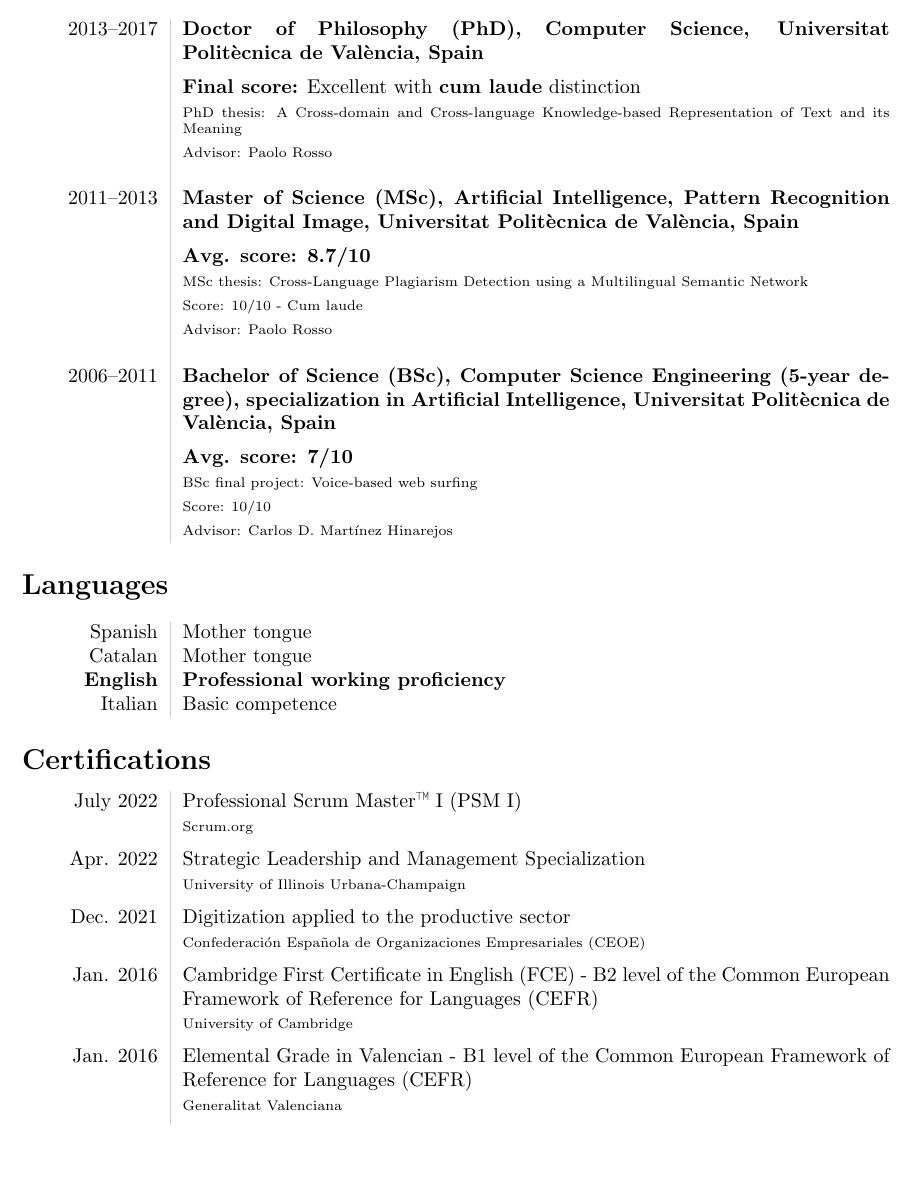
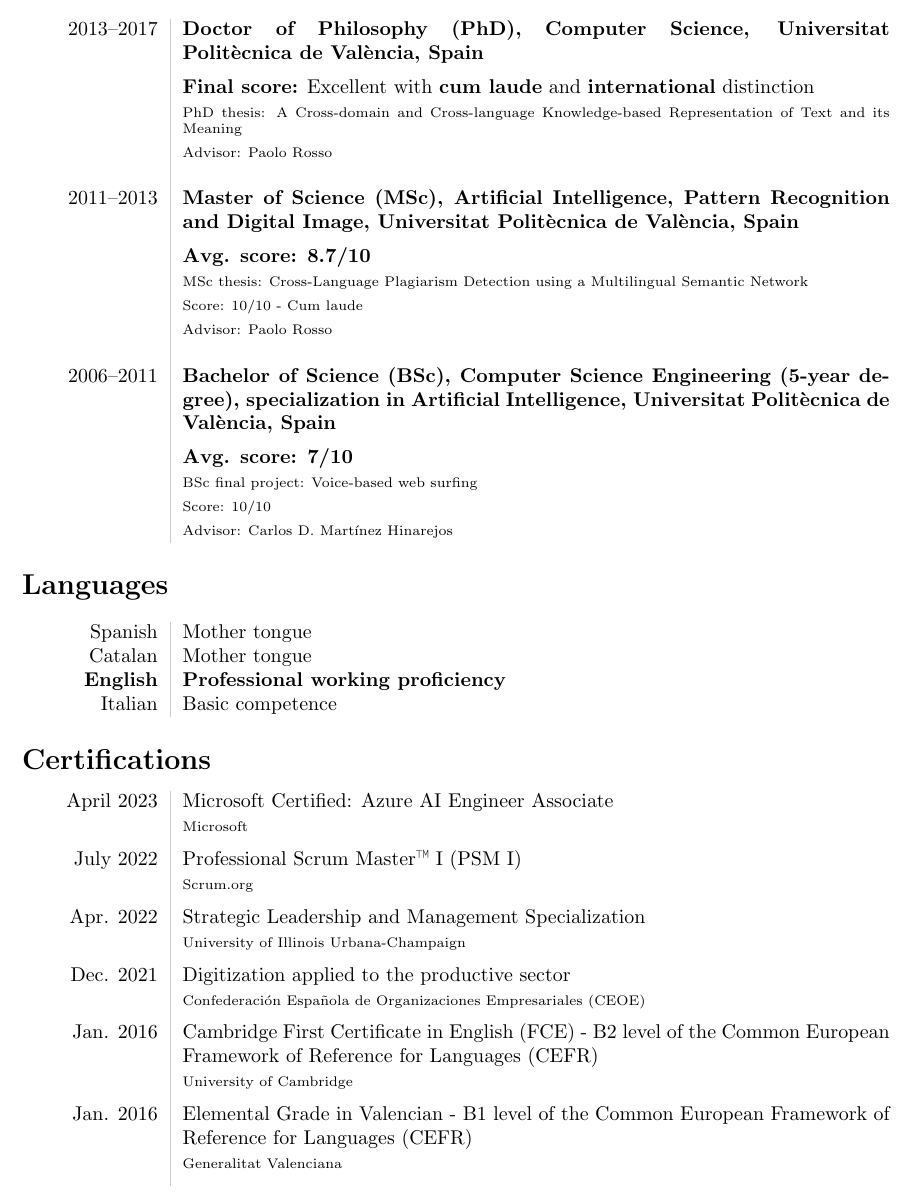
Before and after one commit to neosyon/CV_latex, a LaTeX CV (curriculum_vitae.tex): part of page 3 of 9, cut so that both start at the same text, the shorter picture padded with empty space. Compiled offline with pdfLaTeX.

Commit message:
Updates from Overleaf

```diff
--- a/curriculum_vitae.tex
+++ b/curriculum_vitae.tex
@@ -119,7 +119,7 @@ applied to the needs of the Enterprise 2.0.}\\&\\
 \section*{Education}
 \begin{tabular}{L!{\VRule}R}
 	2013--2017 &{\bf Doctor of Philosophy (PhD), Computer Science, Universitat Polit{\`e}cnica de Val{\`e}ncia, Spain}\vspace{5pt}\\
-	&\textbf{Final score:} Excellent  with \textbf{cum laude} distinction\\
+	&\textbf{Final score:} Excellent  with \textbf{cum laude} and \textbf{international} distinction\\
 	&\scriptsize{PhD thesis: A Cross-domain and Cross-language Knowledge-based Representation of Text and its Meaning}\\
 	&\scriptsize{Advisor: Paolo Rosso}\\
 	&\\
@@ -189,6 +189,8 @@ Italian&Basic competence\\
 
 \section*{Certifications}
 \begin{tabular}{L!{\VRule}R}
+		April 2023 & \href{https://www.credly.com/badges/ae00ee42-a102-427f-878d-7ac2fd4897a6/linked_in_profile}{Microsoft Certified: Azure AI Engineer Associate}\\
+		&\scriptsize{Microsoft} \vspace{5pt}\\
 		July 2022 & \href{https://www.credly.com/badges/bf5db928-9f06-4bf7-8564-8f7cc02066de?source=linked_in_profile}{Professional Scrum Master™ I (PSM I)}\\
 		&\scriptsize{Scrum.org} \vspace{5pt}\\
 		Apr. 2022 & \href{https://www.coursera.org/account/accomplishments/specialization/certificate/X4K5KTD6P9CH}{Strategic Leadership and Management Specialization}\\
@@ -199,9 +201,12 @@ Italian&Basic competence\\
 		&\scriptsize{University of Cambridge} \vspace{5pt}\\
 		Jan. 2016 & Elemental Grade in Valencian - B1 level of the Common European Framework of Reference for Languages (CEFR)\\
 		&\scriptsize{Generalitat Valenciana} \vspace{5pt}\\
+\end{tabular}
+
+\begin{tabular}{L!{\VRule}R}
 		Dec. 2015 & Occupational safety: laboratory researcher profile (register number: 15/45480)\\
 		&\scriptsize{Universitat Polit{\`e}cnica de Val{\`e}ncia} \vspace{5pt}\\
-	\end{tabular}
+\end{tabular}
 
 \section*{Courses}
 \begin{tabular}{L!{\VRule}R}
```
